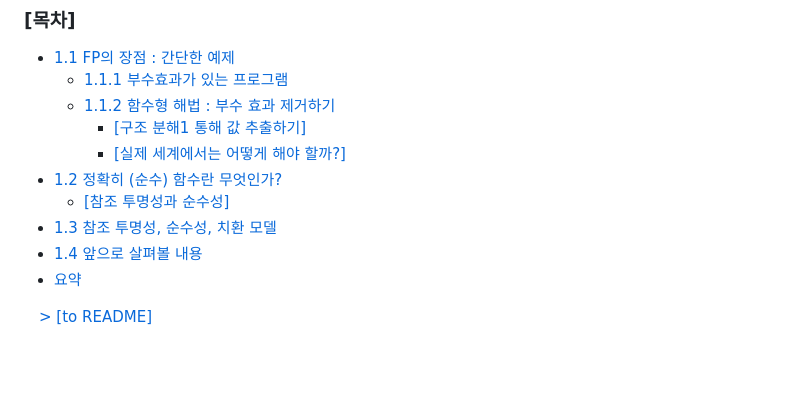
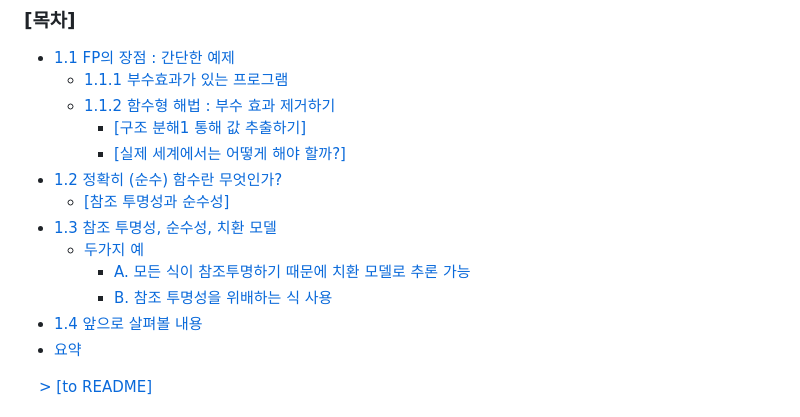
Before and after one commit to jkoogi/reviewBook, a Markdown page: 코틀린함수형프로그래밍/1장-함수형프로그래밍이란/01.md, the part around the change. Drawn GitHub-style; blank space fills up the shorter version.

Commit message:
1장. 함수형 프로그래밍이란?  - 마크다운 수정 : 목차링크 수정

```diff
--- a/코틀린함수형프로그래밍/1장-함수형프로그래밍이란/01.md
+++ b/코틀린함수형프로그래밍/1장-함수형프로그래밍이란/01.md
@@ -2,11 +2,14 @@
 * [1.1 FP의 장점 : 간단한 예제](#11-fp의-장점--간단한-예제)
   * [1.1.1 부수효과가 있는 프로그램](##111-부수효과가-있는-프로그램)
   * [1.1.2 함수형 해법 : 부수 효과 제거하기](#112-함수형-해법--부수-효과-제거하기)
-    - [[구조 분해1 통해 값 추출하기]](#구조-분해1-통해-값-추출하기)
-    - [[실제 세계에서는 어떻게 해야 할까?]](#실제-세계에서는-어떻게-해야-할까)
+    * [[구조 분해1 통해 값 추출하기]](#구조-분해1-통해-값-추출하기)
+    * [[실제 세계에서는 어떻게 해야 할까?]](#실제-세계에서는-어떻게-해야-할까)
 * [1.2 정확히 (순수) 함수란 무엇인가?](#12-정확히-순수-함수란-무엇인가)
-  - [[참조 투명성과 순수성]](#참조-투명성과-순수성)
-* [1.3 참조 투명성, 순수성, 치환 모델](13-참조-투명성-순수성-치환-모델)
+  * [[참조 투명성과 순수성]](#참조-투명성과-순수성)
+* [1.3 참조 투명성, 순수성, 치환 모델](#13-참조-투명성-순수성-치환-모델)
+  * [두가지 예](#두가지-예--문자열불변-문자열을-변경한-문자열은-실제로-새로운-문자열-기준-문자열은-원래대로-남음)
+    * [A. 모든 식이 참조투명하기 때문에 치환 모델로 추론 가능](#a-모든-식이-참조투명하기-때문에-치환-모델로-추론-가능)
+    * [B. 참조 투명성을 위배하는 식 사용](#b-참조-투명성을-위배하는-식-사용)
 * [1.4 앞으로 살펴볼 내용](#14-앞으로-살펴볼-내용)
 * [요약](#요약)
 
```
